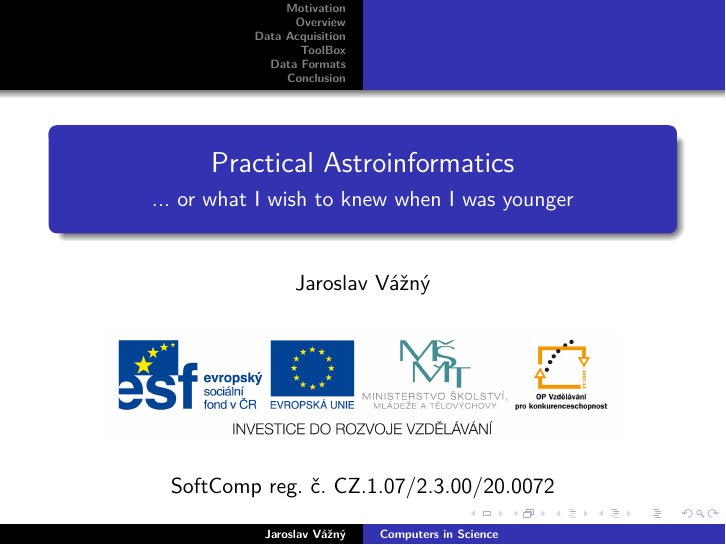
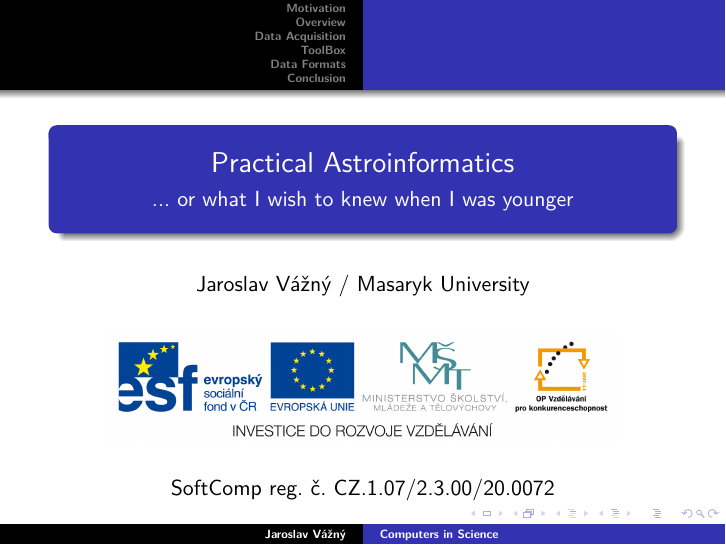
Before and after one commit to astar/softProcessing2012, LaTeX slides (presentation.tex): page 1 of 22. Compiled offline with pdfLaTeX.

Commit message:
added university

```diff
--- a/presentation.tex
+++ b/presentation.tex
@@ -69,7 +69,7 @@
 \subtitle{... or what I wish to knew when I was younger} % (optional)
 
 \author[Jaroslav Vážný] % (optional, use only with lots of authors)
-{Jaroslav Vážný }
+{Jaroslav Vážný / Masaryk University }
 % - Use the \inst{?} command only if the authors have different
 %   affiliation.
 
```
Also changed, not shown: presentation.pdf.
